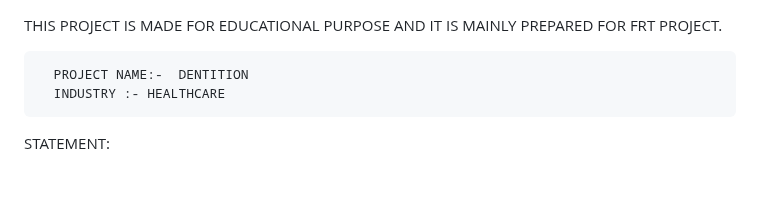
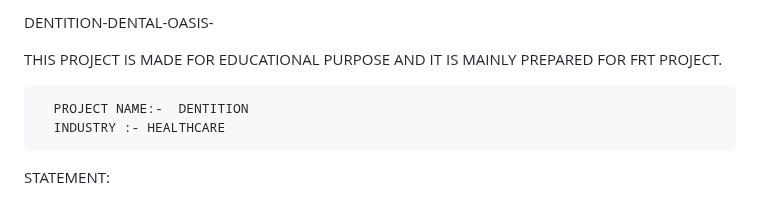
Before and after one commit to MOHITSAHU5649/DENTITION-DENTAL-OASIS-, a Markdown page: README.md, the part around the change. Drawn GitHub-style.

```diff
--- a/README.md
+++ b/README.md
@@ -1,3 +1,5 @@
+DENTITION-DENTAL-OASIS-
+
 THIS PROJECT IS MADE FOR EDUCATIONAL PURPOSE AND IT IS MAINLY PREPARED FOR FRT PROJECT.
 
       PROJECT NAME:-  DENTITION
```
